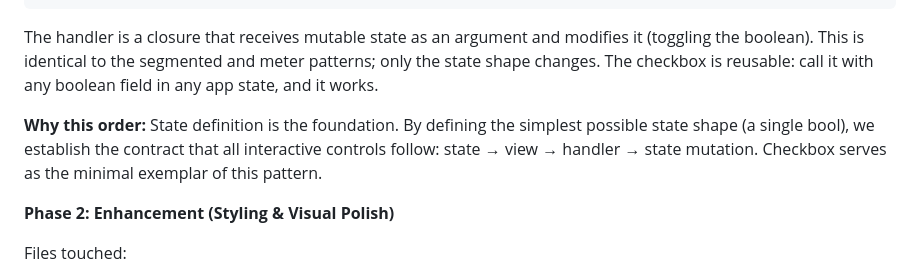
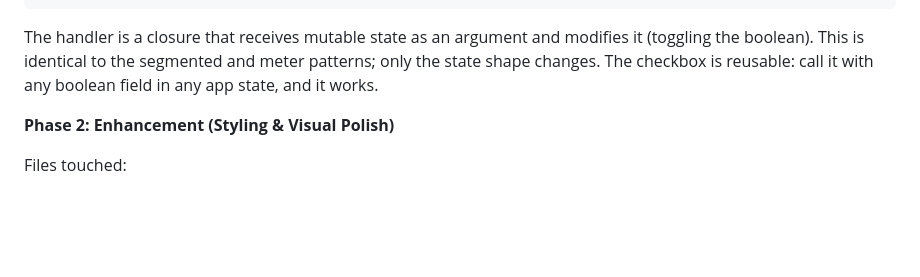
Before and after one commit to RockyWearsAHat/rui, a Markdown page: CLAUDE.md, the part around the change. GitHub-like rendering; blank space fills up the shorter version.

```diff
--- a/CLAUDE.md
+++ b/CLAUDE.md
@@ -963,8 +963,6 @@ fn view(app: &App) -> El<App> {
 
 The handler is a closure that receives mutable state as an argument and modifies it (toggling the boolean). This is identical to the segmented and meter patterns; only the state shape changes. The checkbox is reusable: call it with any boolean field in any app state, and it works.
 
-**Why this order:** State definition is the foundation. By defining the simplest possible state shape (a single bool), we establish the contract that all interactive controls follow: state → view → handler → state mutation. Checkbox serves as the minimal exemplar of this pattern.
-
 **Phase 2: Enhancement (Styling & Visual Polish)**
 
 Files touched:
```
